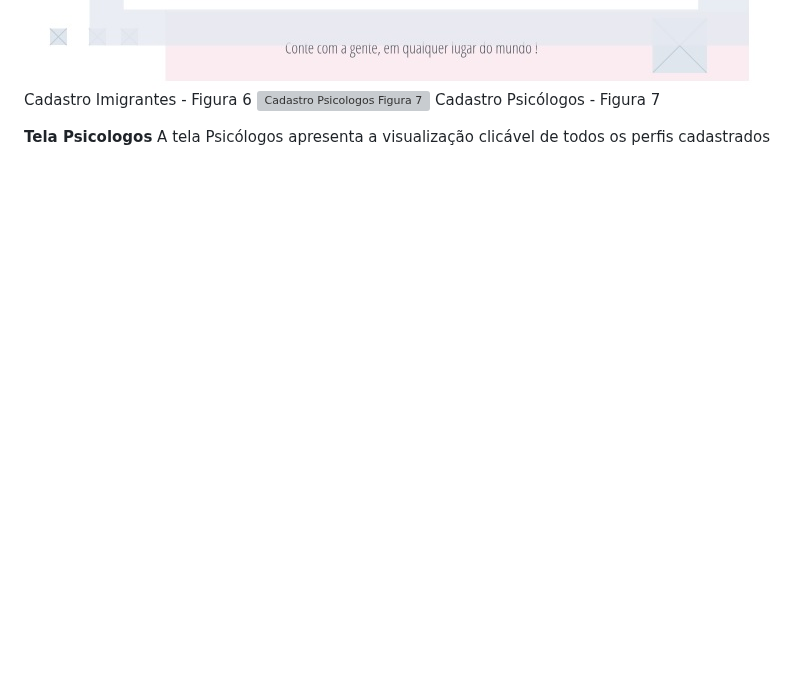
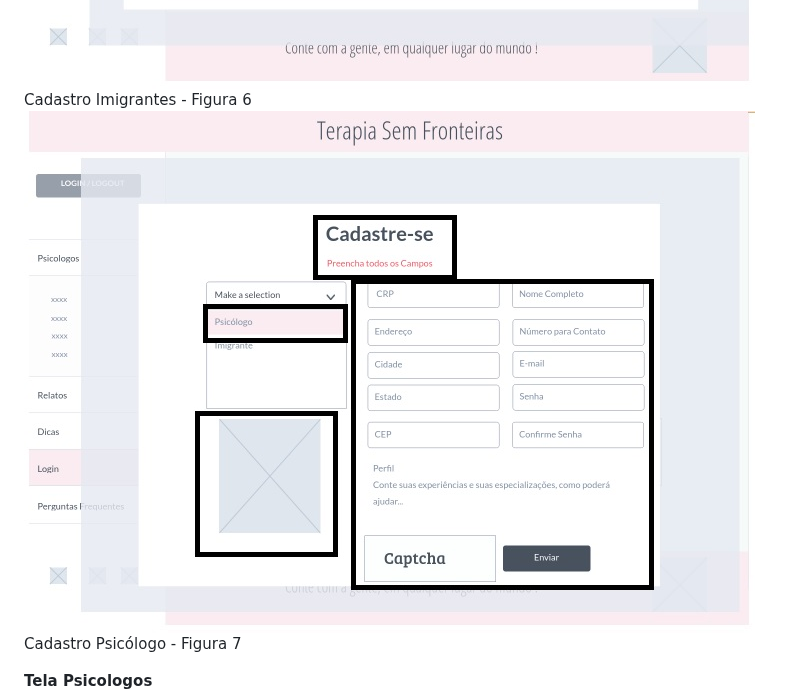
Before and after one commit to ICEI-PUC-Minas-PMV-ADS/pmv-ads-2023-1-e1-proj-web-t7-tsf, a Markdown page: docs/04-Projeto de Interface.md, the part around one of its changes. GitHub-like rendering; blank space fills up the shorter version; grey boxes are pictures that could not be loaded.

```diff
--- a/docs/04-Projeto de Interface.md
+++ b/docs/04-Projeto de Interface.md
@@ -53,8 +53,9 @@ A tela de Cadastro apresenta opção para dois perfis:
 
 ![Cadastro Imigrantes Figura 6](img/CadastroImigrantesFigura6.jpg)
 Cadastro Imigrantes - Figura 6
-![Cadastro Psicologos Figura 7](img/CadastroPsicologosFigura7.jpg)
-Cadastro Psicólogos - Figura 7
+![Cadastro Psicologo Figura 7](img/CadastroPsicologoFigura7.jpg)
+Cadastro Psicólogo - Figura 7
 
 **Tela Psicologos**
+
 A tela Psicólogos apresenta a visualização clicável de todos os perfis cadastrados para que os imigrantes possam conhecê-los e escolher:
```
Also changed, not shown: other parts of docs/04-Projeto de Interface.md (+3 -2 lines).
